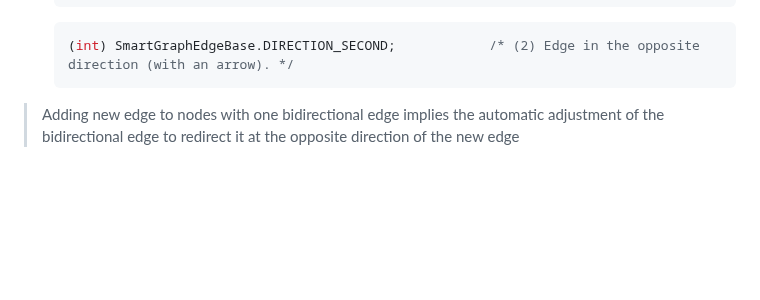
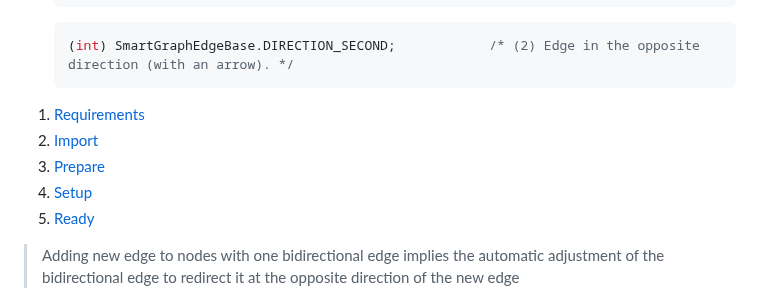
Before and after one commit to vittorioPiotti/PathGraph-JavaFX, a Markdown page: README.md, the part around the change. Rendered like a GitHub page; blank space fills up the shorter version.

````diff
--- a/README.md
+++ b/README.md
@@ -59,6 +59,14 @@ Provided to represent path graphs through nodes, edges, and associated costs wit
     ```java
     (int) SmartGraphEdgeBase.DIRECTION_SECOND;            /* (2) Edge in the opposite direction (with an arrow). */
     ```
+
+
+ 1. [Requirements](#requirements)
+ 2. [Import](#import)
+ 3. [Prepare](#prepare)
+ 4. [Setup](#setup)
+ 5. [Ready](#ready)
+
 
 
 
````
